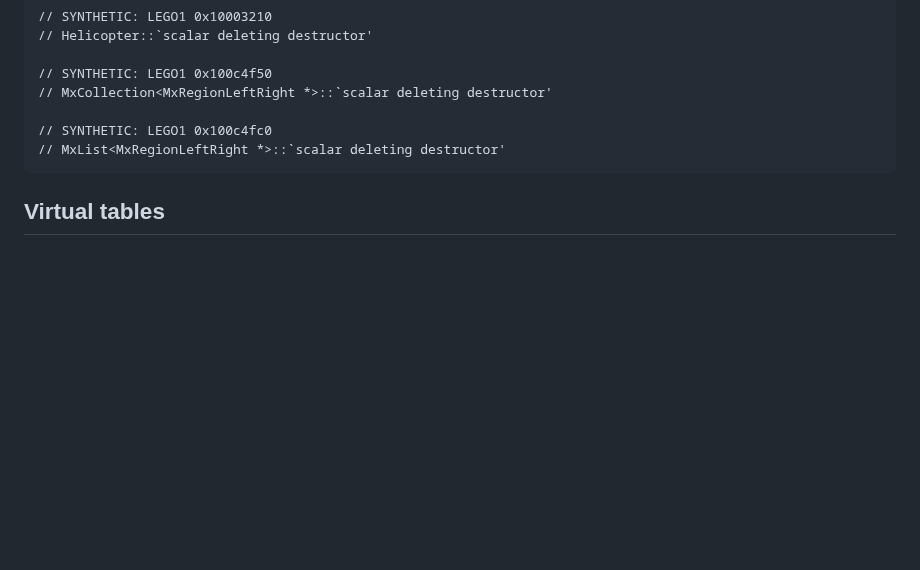
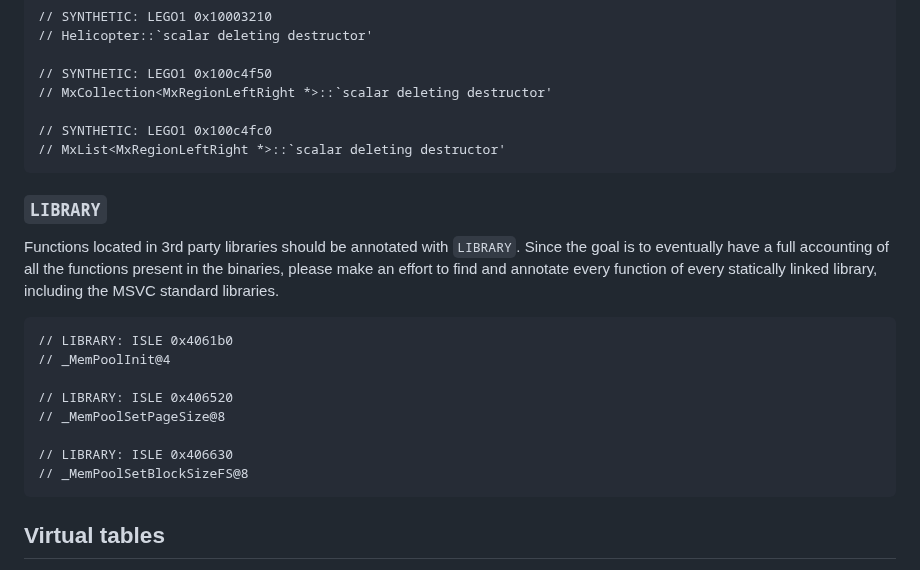
Before and after one commit to isledecomp/isle, a Markdown page: tools/README.md, the part around the change. Drawn GitHub-style; blank space fills up the shorter version.

Commit message:
Update README.md [skip ci]

````diff
--- a/tools/README.md
+++ b/tools/README.md
@@ -69,6 +69,21 @@ Synthetic functions should be annotated with `SYNTHETIC`. A synthetic function i
 
 // SYNTHETIC: LEGO1 0x100c4fc0
 // MxList<MxRegionLeftRight *>::`scalar deleting destructor'
+```
+
+### `LIBRARY`
+
+Functions located in 3rd party libraries should be annotated with `LIBRARY`. Since the goal is to eventually have a full accounting of all the functions present in the binaries, please make an effort to find and annotate every function of every statically linked library, including the MSVC standard libraries.
+
+```
+// LIBRARY: ISLE 0x4061b0
+// _MemPoolInit@4
+
+// LIBRARY: ISLE 0x406520
+// _MemPoolSetPageSize@8
+
+// LIBRARY: ISLE 0x406630
+// _MemPoolSetBlockSizeFS@8
 ```
 
 ## Virtual tables
````
